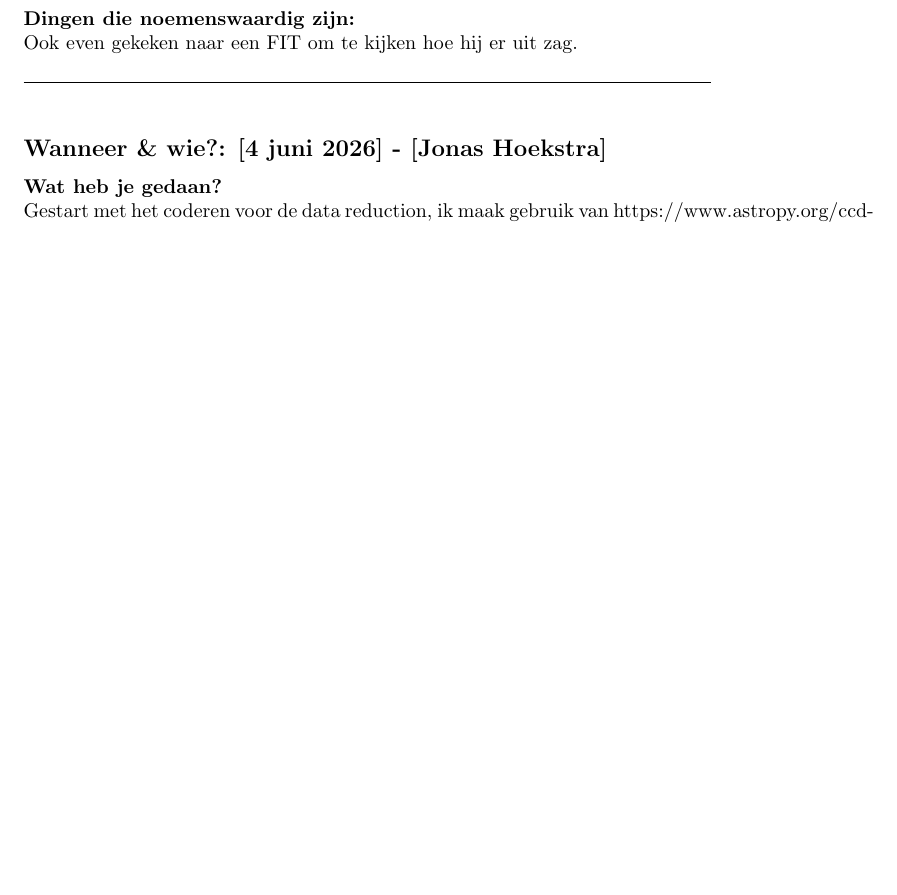
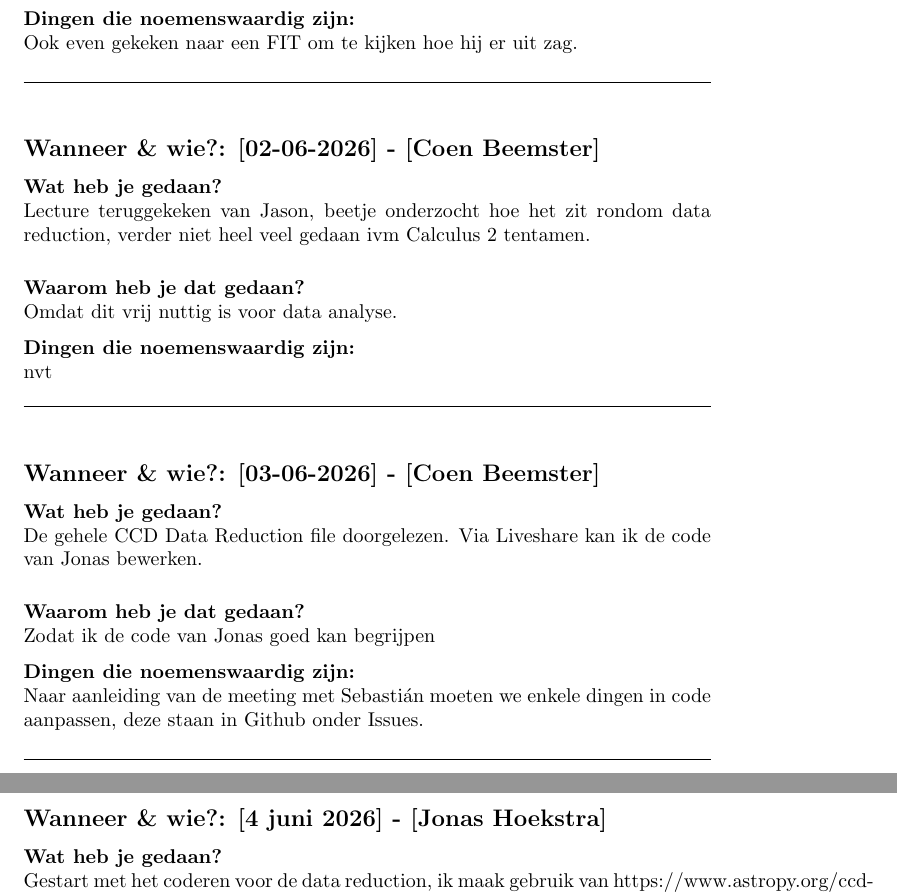
Before and after one commit to Jonas-hoekstra/Cepheids-project-19, a LaTeX document (Report/hoofdlogboek.tex, which reads Labjournaal/02-06-2026_Coen.tex, Labjournaal/03-06-2026_Coen.tex): part of page 3 of 3 before the commit and two parts of pages 3 and 4 of 4 after it, the two joined at a grey line, cut so that both start at the same text, the shorter picture padded with empty space. Compiled offline with pdfLaTeX.

Commit message:
Logboek bijgewerkt

```diff
--- /dev/null
+++ b/Labjournaal/02-06-2026_Coen.tex
@@ -0,0 +1,16 @@
+\subsection*{Wanneer \& wie?: [02-06-2026] - [Coen Beemster]}
+
+\textbf{Wat heb je gedaan?}\\
+Lecture teruggekeken van Jason, beetje onderzocht hoe het zit rondom data reduction, verder niet heel veel gedaan ivm Calculus 2 tentamen.
+\vspace{0.3cm}
+
+\noindent \textbf{Waarom heb je dat gedaan?}\\
+Omdat dit vrij nuttig is voor data analyse.
+
+\noindent \textbf{Dingen die noemenswaardig zijn:}\\
+nvt
+
+
+\vspace{0.5cm}
+\hrule
+\vspace{0.5cm}
--- /dev/null
+++ b/Labjournaal/03-06-2026_Coen.tex
@@ -0,0 +1,18 @@
+% --- KOPIEER DIT BESTAND VOOR ELKE NIEUWE DAG ---
+
+\subsection*{Wanneer \& wie?: [03-06-2026] - [Coen Beemster]}
+
+\textbf{Wat heb je gedaan?}\\
+De gehele CCD Data Reduction file doorgelezen. Via Liveshare kan ik de code van Jonas bewerken.
+\vspace{0.3cm}
+
+\noindent \textbf{Waarom heb je dat gedaan?}\\
+Zodat ik de code van Jonas goed kan begrijpen
+
+\noindent \textbf{Dingen die noemenswaardig zijn:}\\
+Naar aanleiding van de meeting met Sebastián moeten we enkele dingen in code aanpassen, deze staan in Github onder Issues.
+
+
+\vspace{0.5cm}
+\hrule
+\vspace{0.5cm}
```
Also changed, not shown: Report/hoofdlogboek.tex (+2 -0 lines).
